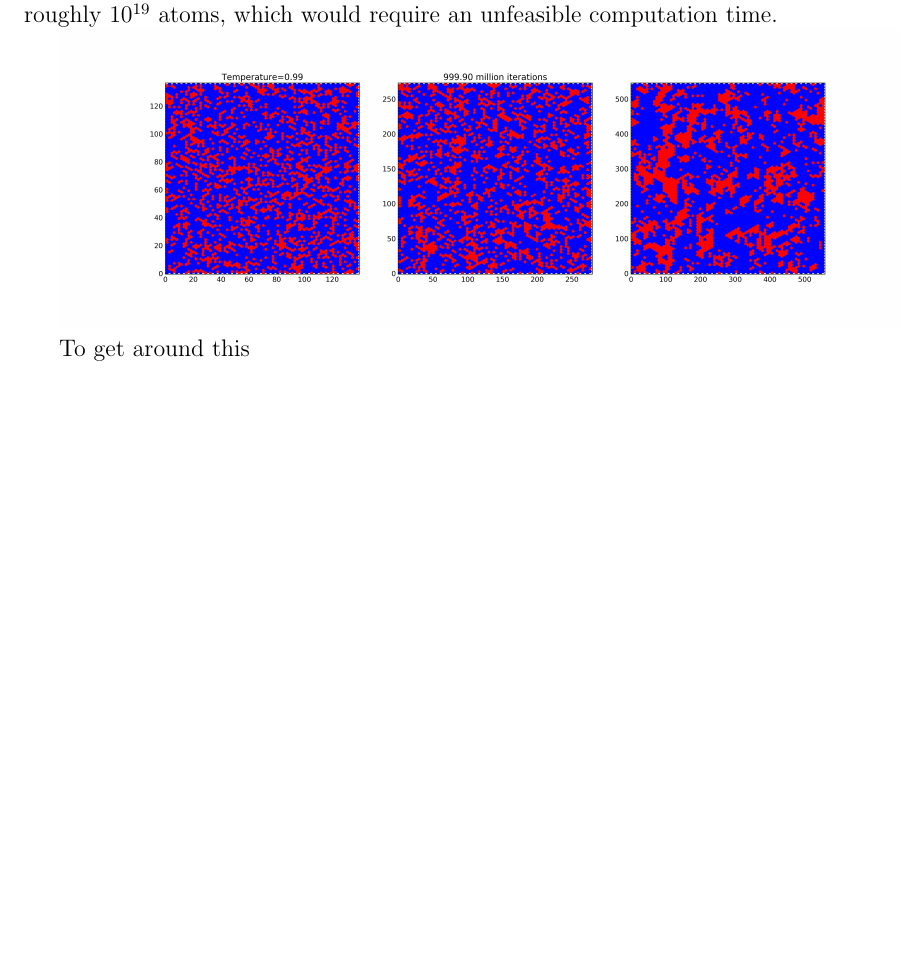
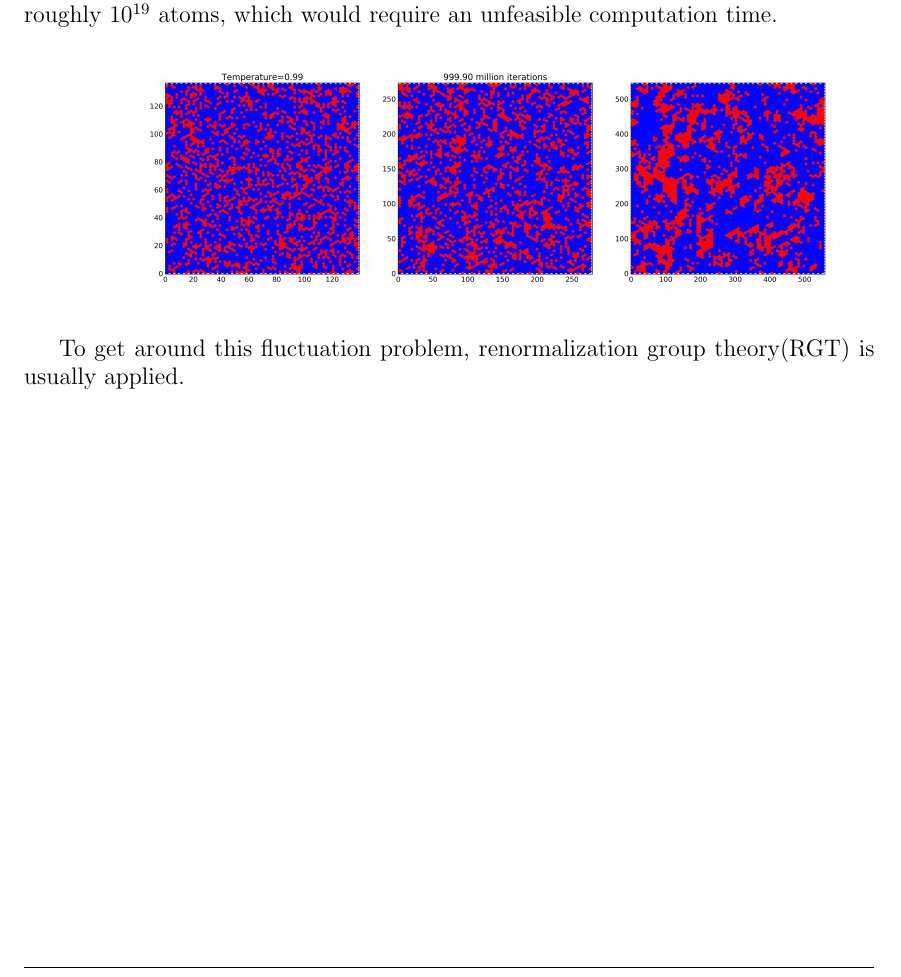
Before and after one commit to geerharb/thesis, a LaTeX thesis (Project_tex/project.tex, which reads Project_tex/chapters/chapter01.tex): part of page 6 of 14, cut so that both start at the same text, the shorter picture padded with empty space. Compiled offline with pdfLaTeX.

Commit message:
rg paper to look into...

```diff
--- a/Project_tex/chapters/chapter01.tex
+++ b/Project_tex/chapters/chapter01.tex
@@ -17,7 +17,7 @@ Normally increasing the simulation size is just fine, but there is a regime wher
 
 \includegraphics[width=15cm]{"mc2d9999"}
 
-To get around this
+To get around this fluctuation problem, renormalization group theory(RGT) is usually applied.
 
 
 
```
Also changed, not shown: 1-s2.0-0009250988800022-main.pdf (added).
